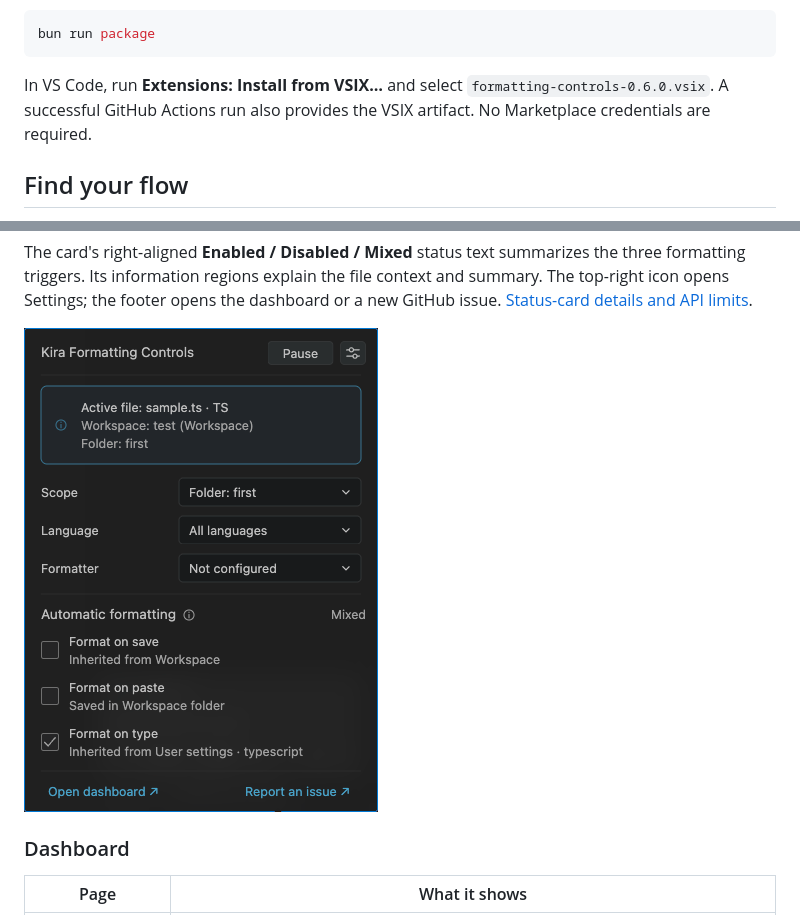
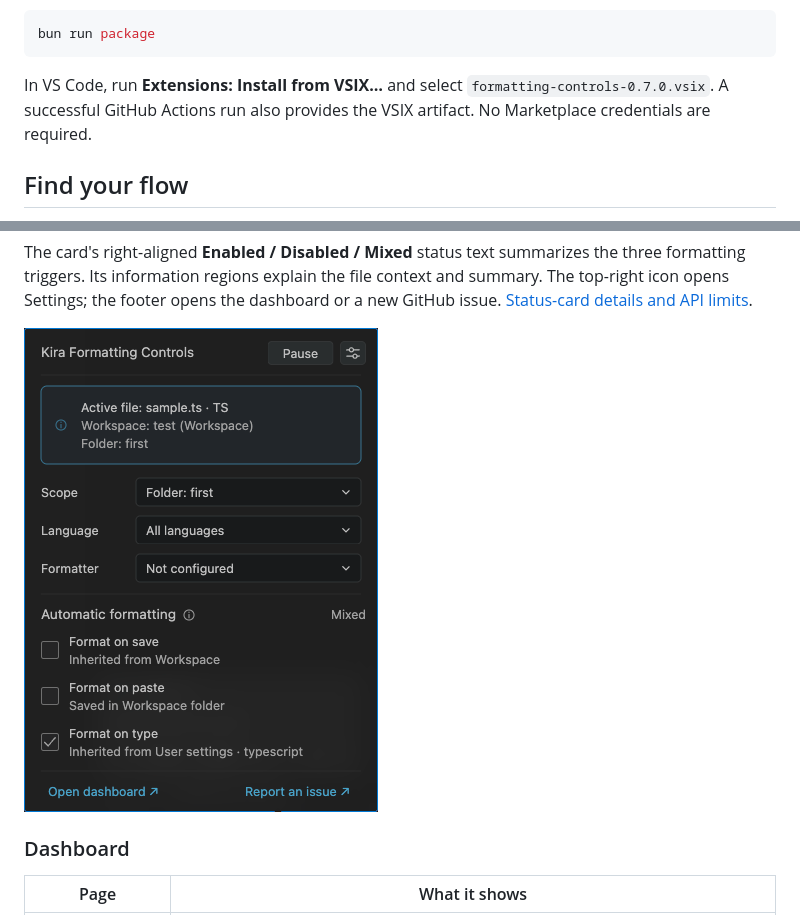
Before and after one commit to kira-explore/formatting-controls, a Markdown page: README.md, 2 parts joined by grey strips. Rendered like a GitHub page; pictures changed too: docs/assets/status-card-dark.png.

````diff
--- a/README.md
+++ b/README.md
@@ -107,7 +107,7 @@ Open the folder in VS Code and press **F5** to launch the Extension Development
 bun run package
 ```
 
-In VS Code, run **Extensions: Install from VSIX…** and select `formatting-controls-0.6.0.vsix`. A successful GitHub Actions run also provides the VSIX artifact. No Marketplace credentials are required.
+In VS Code, run **Extensions: Install from VSIX…** and select `formatting-controls-0.7.0.vsix`. A successful GitHub Actions run also provides the VSIX artifact. No Marketplace credentials are required.
 
 ## Find your flow
 
````
Also changed, not shown: CHANGELOG.md (+5 -1 lines), docs/releasing.md (+1 -1 lines), 2 other files.
